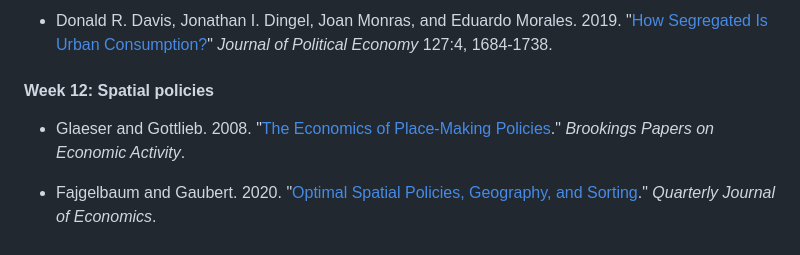
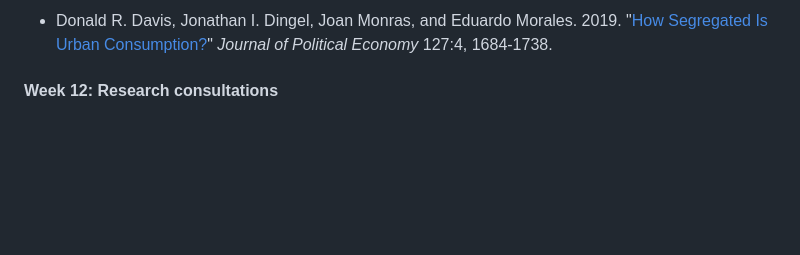
Before and after one commit to jdingel/econ6905, a Markdown page: readme.md, the part around the change. GitHub-like rendering; blank space fills up the shorter version.

Commit message:
Week 12 (#16)

```diff
--- a/readme.md
+++ b/readme.md
@@ -105,8 +105,4 @@ I may revise the course outline and reading list during the semester.
 
 - Donald R. Davis, Jonathan I. Dingel, Joan Monras, and Eduardo Morales. 2019. "[How Segregated Is Urban Consumption?](http://www.jdingel.com/research/DavisDingelMonrasMorales.pdf)" *Journal of Political Economy* 127:4, 1684-1738.
 
-#### Week 12: Spatial policies
-
-- Glaeser and Gottlieb. 2008. "[The Economics of Place-Making Policies](https://www.jstor.org/stable/27561617)." *Brookings Papers on Economic Activity*.
-
-- Fajgelbaum and Gaubert. 2020. "[Optimal Spatial Policies, Geography, and Sorting](https://doi.org/10.1093/qje/qjaa001)." *Quarterly Journal of Economics*.
+#### Week 12: Research consultations
```
